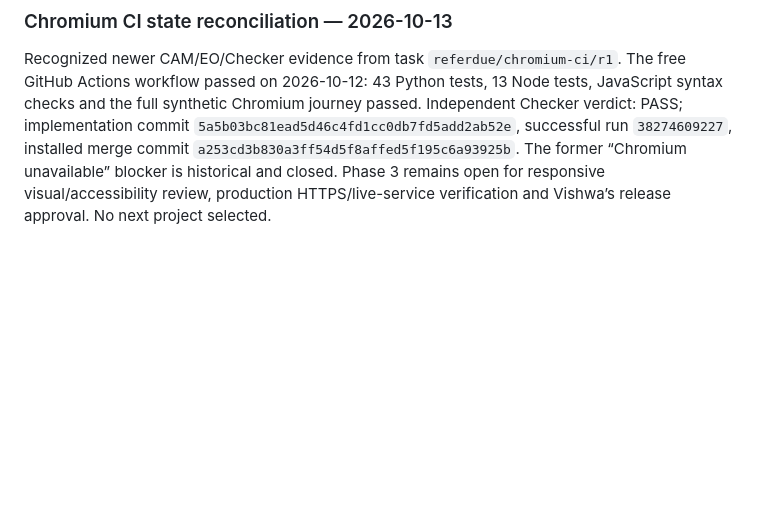
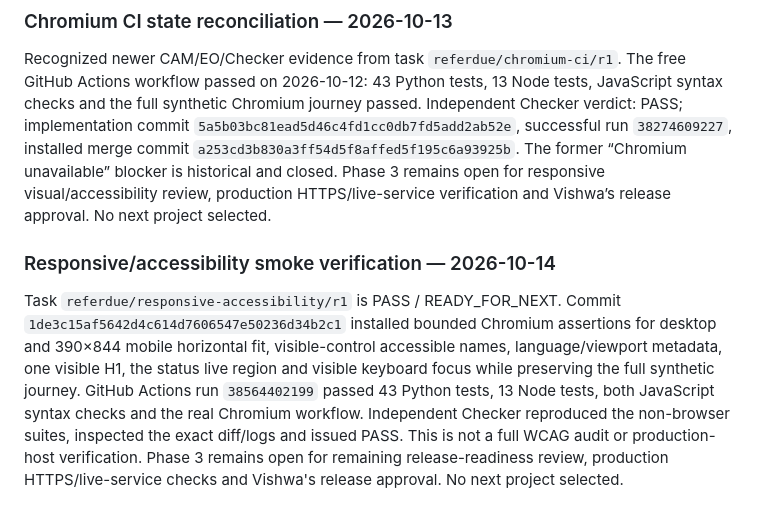
Before and after one commit to srivishwa224-max/Mr-Vishwa, a Markdown page: projects/BUILD_QUEUE.md, the part around the change. Drawn GitHub-style; blank space fills up the shorter version.

```diff
--- a/projects/BUILD_QUEUE.md
+++ b/projects/BUILD_QUEUE.md
@@ -51,3 +51,7 @@ Independent Checker issued PASS for commit `bc3e3542030dacf7c257e7795f8e43ee1a60
 
 ### Chromium CI state reconciliation — 2026-10-13
 Recognized newer CAM/EO/Checker evidence from task `referdue/chromium-ci/r1`. The free GitHub Actions workflow passed on 2026-10-12: 43 Python tests, 13 Node tests, JavaScript syntax checks and the full synthetic Chromium journey passed. Independent Checker verdict: PASS; implementation commit `5a5b03bc81ead5d46c4fd1cc0db7fd5add2ab52e`, successful run `38274609227`, installed merge commit `a253cd3b830a3ff54d5f8affed5f195c6a93925b`. The former “Chromium unavailable” blocker is historical and closed. Phase 3 remains open for responsive visual/accessibility review, production HTTPS/live-service verification and Vishwa’s release approval. No next project selected.
+
+
+### Responsive/accessibility smoke verification — 2026-10-14
+Task `referdue/responsive-accessibility/r1` is PASS / READY_FOR_NEXT. Commit `1de3c15af5642d4c614d7606547e50236d34b2c1` installed bounded Chromium assertions for desktop and 390×844 mobile horizontal fit, visible-control accessible names, language/viewport metadata, one visible H1, the status live region and visible keyboard focus while preserving the full synthetic journey. GitHub Actions run `38564402199` passed 43 Python tests, 13 Node tests, both JavaScript syntax checks and the real Chromium workflow. Independent Checker reproduced the non-browser suites, inspected the exact diff/logs and issued PASS. This is not a full WCAG audit or production-host verification. Phase 3 remains open for remaining release-readiness review, production HTTPS/live-service checks and Vishwa's release approval. No next project selected.
```
Also changed, not shown: projects/referdue/CURRENT_HANDOFF.md (+8 -0 lines), projects/referdue/FULL_APP_COMPLETION.md (+4 -0 lines).
